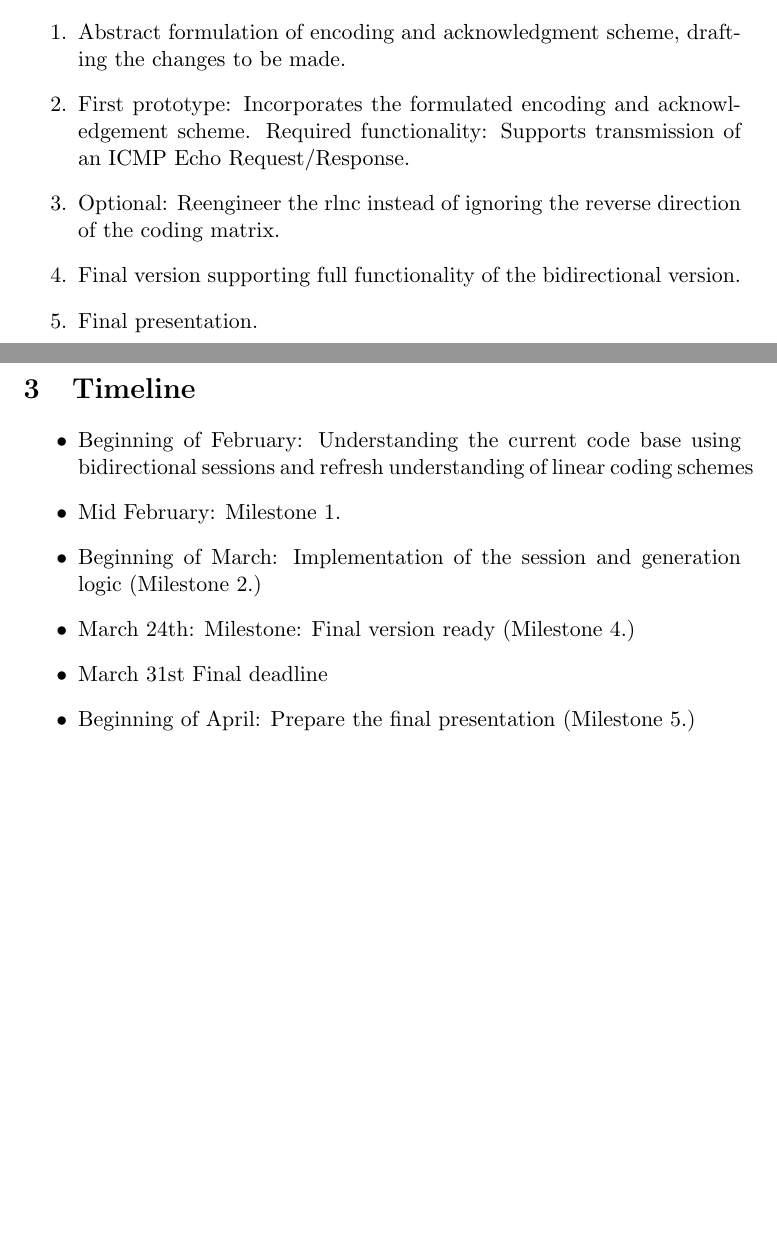
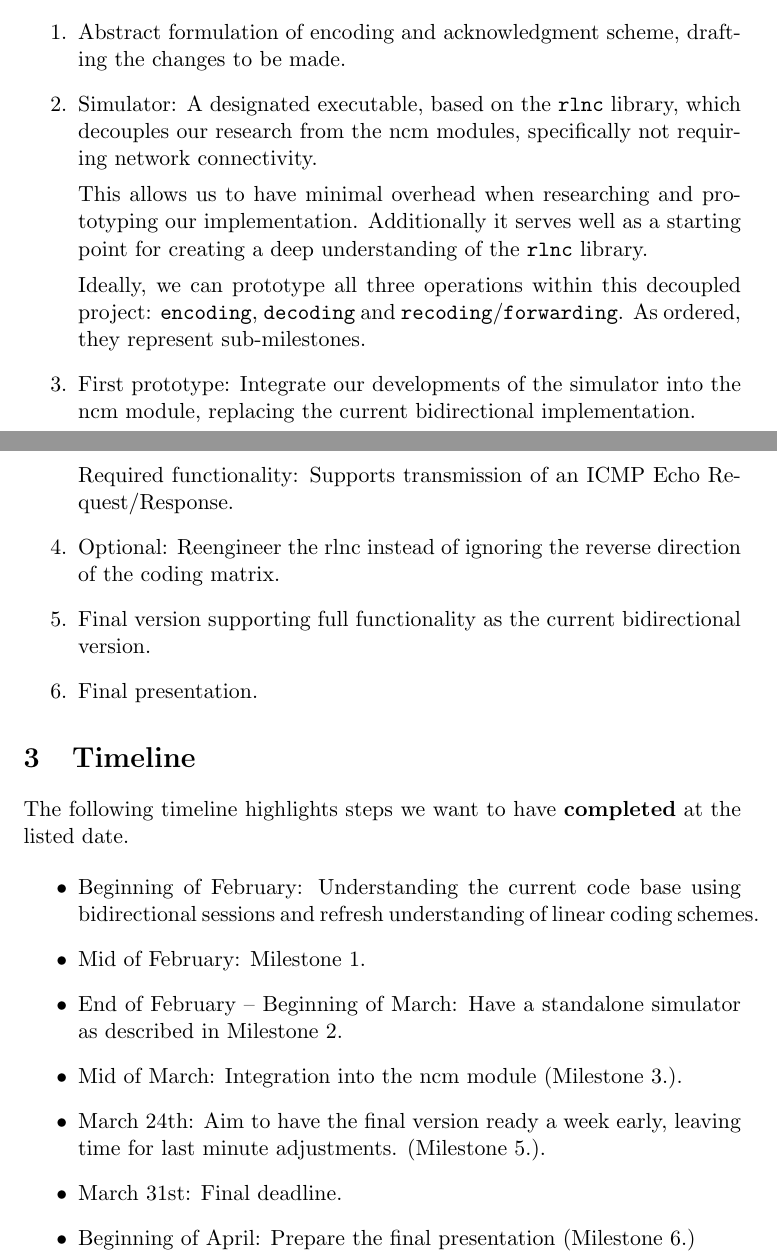
Before and after one commit to Supereg/moep80211ncm-unidirectional-communication, a LaTeX document (project_proposal/document.tex): two parts of pages 1 and 2 of 2, joined at a grey line, cut so that both start at the same text, the shorter picture padded with empty space. Compiled offline with pdfLaTeX.

Commit message:
Specifically highlighting the "Simulator" milestone better describing our initial development steps

```diff
--- a/project_proposal/document.tex
+++ b/project_proposal/document.tex
@@ -29,21 +29,36 @@
     \section{Milestones}\label{sec:milestones}
     \begin{enumerate}
         \item Abstract formulation of encoding and acknowledgment scheme, drafting the changes to be made.
-        \item First prototype: Incorporates the formulated encoding and acknowledgement scheme.
-                Required functionality: Supports transmission of an ICMP Echo Request/Response.
+        \item Simulator: A designated executable, based on the \ilc{rlnc} library, which decouples our
+            research from the ncm modules, specifically not requiring network connectivity.
+
+            This allows us to have minimal overhead when researching and prototyping our implementation.
+            Additionally it serves well as a starting point for creating a deep understanding of the \ilc{rlnc} library.
+
+            Ideally, we can prototype all three operations within this decoupled project:
+            \ilc{encoding}, \ilc{decoding} and \ilc{recoding}/\ilc{forwarding}.
+            As ordered, they represent sub-milestones.
+        \item First prototype: Integrate our developments of the simulator into the ncm module,
+            replacing the current bidirectional implementation.
+
+            Required functionality: Supports transmission of an ICMP Echo Request/Response.
         \item Optional: Reengineer the rlnc instead of ignoring the reverse direction of the coding matrix.
-        \item Final version supporting full functionality of the bidirectional version.
+        \item Final version supporting full functionality as the current bidirectional version.
         \item Final presentation.
     \end{enumerate}
 
     \section{Timeline}\label{sec:timeline}
+    The following timeline highlights steps we want to have \textbf{completed} at the listed date.
+
     \begin{itemize}
-        \item Beginning of February: Understanding the current code base using bidirectional sessions and refresh understanding of linear coding schemes
-        \item Mid February: Milestone 1.
-        \item Beginning of March: Implementation of the session and generation logic (Milestone 2.)
-        \item March 24th: Milestone: Final version ready (Milestone 4.)
-        \item March 31st Final deadline
-        \item Beginning of April: Prepare the final presentation (Milestone 5.)
+        \item Beginning of February: Understanding the current code base using bidirectional sessions and refresh understanding of linear coding schemes.
+        \item Mid of February: Milestone 1.
+        \item End of February -- Beginning of March: Have a standalone simulator as described in Milestone 2.
+        \item Mid of March: Integration into the ncm module (Milestone 3.).
+        \item March 24th: Aim to have the final version ready a week early,
+            leaving time for last minute adjustments. (Milestone 5.).
+        \item March 31st: Final deadline.
+        \item Beginning of April: Prepare the final presentation (Milestone 6.)
     \end{itemize}
 
 \end{document}
```
